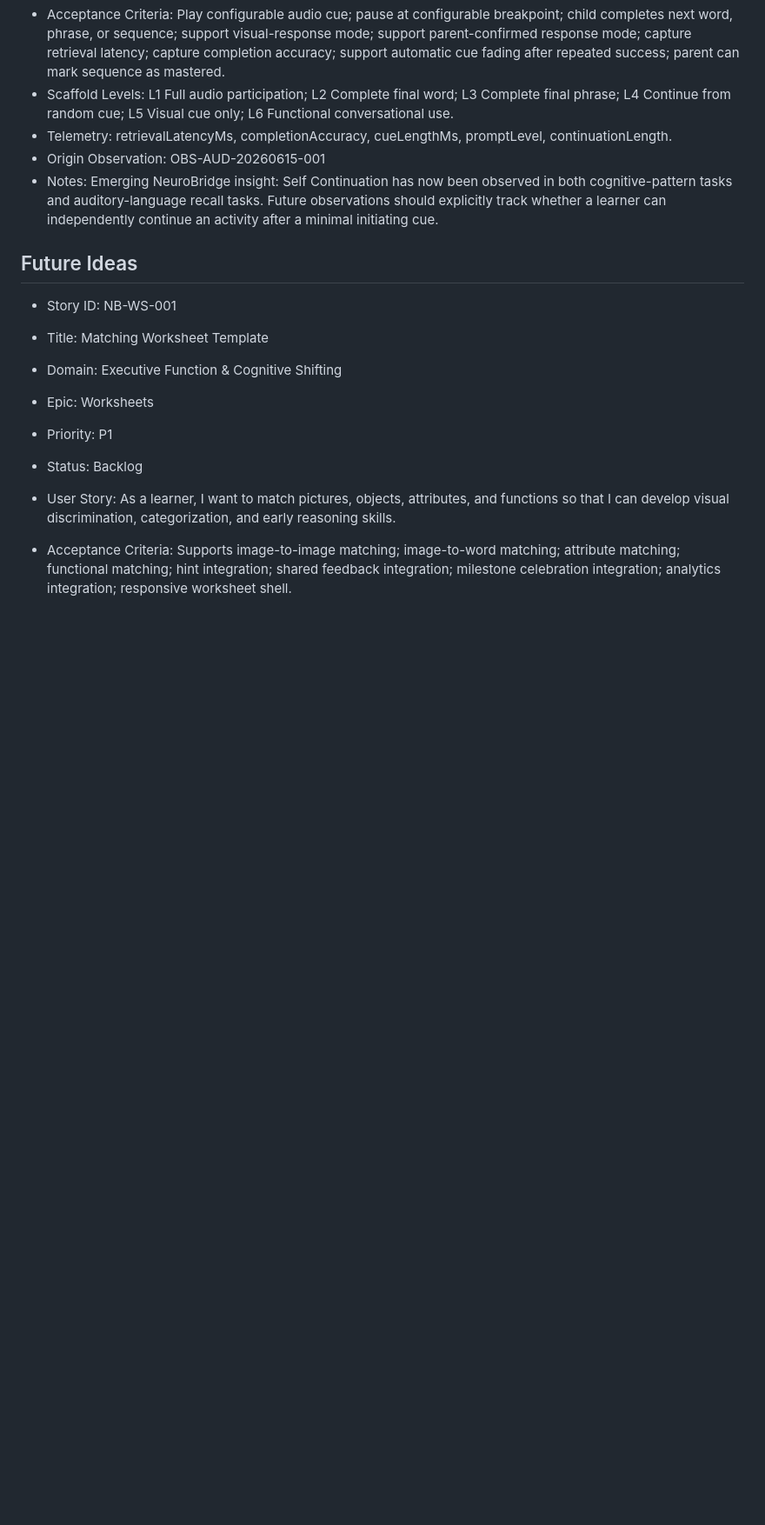
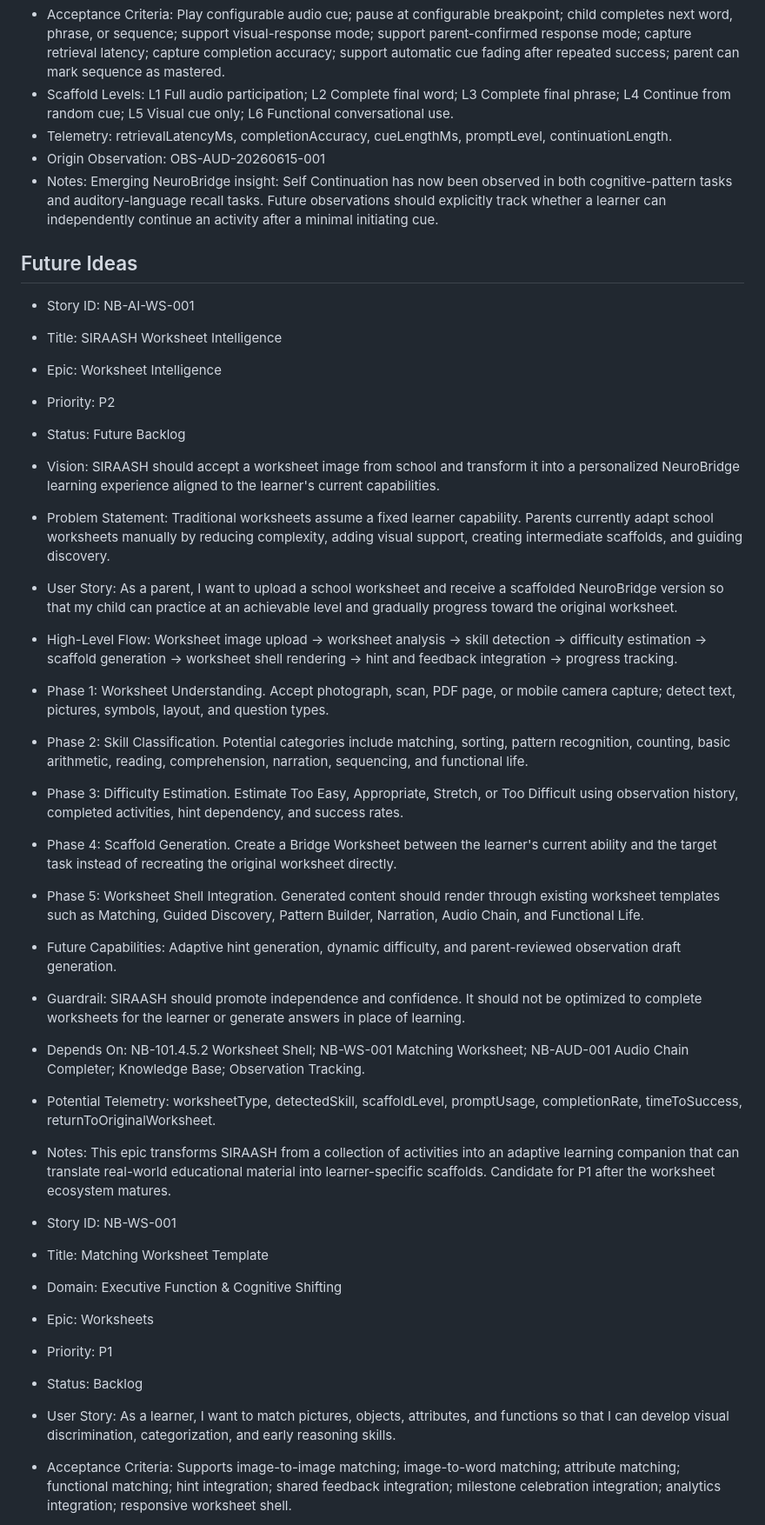
Before and after one commit to balaforyou/neuroBridge, a Markdown page: docs/neurobridge-knowledge/BACKLOG.md, the part around the change. Shown at 87% size. Drawn GitHub-style; blank space fills up the shorter version.

Commit message:
NB-AI-WS-001 Add SIRAASH worksheet intelligence epic

```diff
--- a/docs/neurobridge-knowledge/BACKLOG.md
+++ b/docs/neurobridge-knowledge/BACKLOG.md
@@ -148,6 +148,26 @@ Use this file for lightweight capture of architecture, UI, analytics, assessment
 - Notes: Emerging NeuroBridge insight: Self Continuation has now been observed in both cognitive-pattern tasks and auditory-language recall tasks. Future observations should explicitly track whether a learner can independently continue an activity after a minimal initiating cue.
 
 ## Future Ideas
+
+- Story ID: NB-AI-WS-001
+- Title: SIRAASH Worksheet Intelligence
+- Epic: Worksheet Intelligence
+- Priority: P2
+- Status: Future Backlog
+- Vision: SIRAASH should accept a worksheet image from school and transform it into a personalized NeuroBridge learning experience aligned to the learner's current capabilities.
+- Problem Statement: Traditional worksheets assume a fixed learner capability. Parents currently adapt school worksheets manually by reducing complexity, adding visual support, creating intermediate scaffolds, and guiding discovery.
+- User Story: As a parent, I want to upload a school worksheet and receive a scaffolded NeuroBridge version so that my child can practice at an achievable level and gradually progress toward the original worksheet.
+- High-Level Flow: Worksheet image upload -> worksheet analysis -> skill detection -> difficulty estimation -> scaffold generation -> worksheet shell rendering -> hint and feedback integration -> progress tracking.
+- Phase 1: Worksheet Understanding. Accept photograph, scan, PDF page, or mobile camera capture; detect text, pictures, symbols, layout, and question types.
+- Phase 2: Skill Classification. Potential categories include matching, sorting, pattern recognition, counting, basic arithmetic, reading, comprehension, narration, sequencing, and functional life.
+- Phase 3: Difficulty Estimation. Estimate Too Easy, Appropriate, Stretch, or Too Difficult using observation history, completed activities, hint dependency, and success rates.
+- Phase 4: Scaffold Generation. Create a Bridge Worksheet between the learner's current ability and the target task instead of recreating the original worksheet directly.
+- Phase 5: Worksheet Shell Integration. Generated content should render through existing worksheet templates such as Matching, Guided Discovery, Pattern Builder, Narration, Audio Chain, and Functional Life.
+- Future Capabilities: Adaptive hint generation, dynamic difficulty, and parent-reviewed observation draft generation.
+- Guardrail: SIRAASH should promote independence and confidence. It should not be optimized to complete worksheets for the learner or generate answers in place of learning.
+- Depends On: NB-101.4.5.2 Worksheet Shell; NB-WS-001 Matching Worksheet; NB-AUD-001 Audio Chain Completer; Knowledge Base; Observation Tracking.
+- Potential Telemetry: worksheetType, detectedSkill, scaffoldLevel, promptUsage, completionRate, timeToSuccess, returnToOriginalWorksheet.
+- Notes: This epic transforms SIRAASH from a collection of activities into an adaptive learning companion that can translate real-world educational material into learner-specific scaffolds. Candidate for P1 after the worksheet ecosystem matures.
 
 - Story ID: NB-WS-001
 - Title: Matching Worksheet Template
```
Also changed, not shown: docs/design-system/WORKSHEET_ARCHITECTURE.md (+1 -0 lines).
